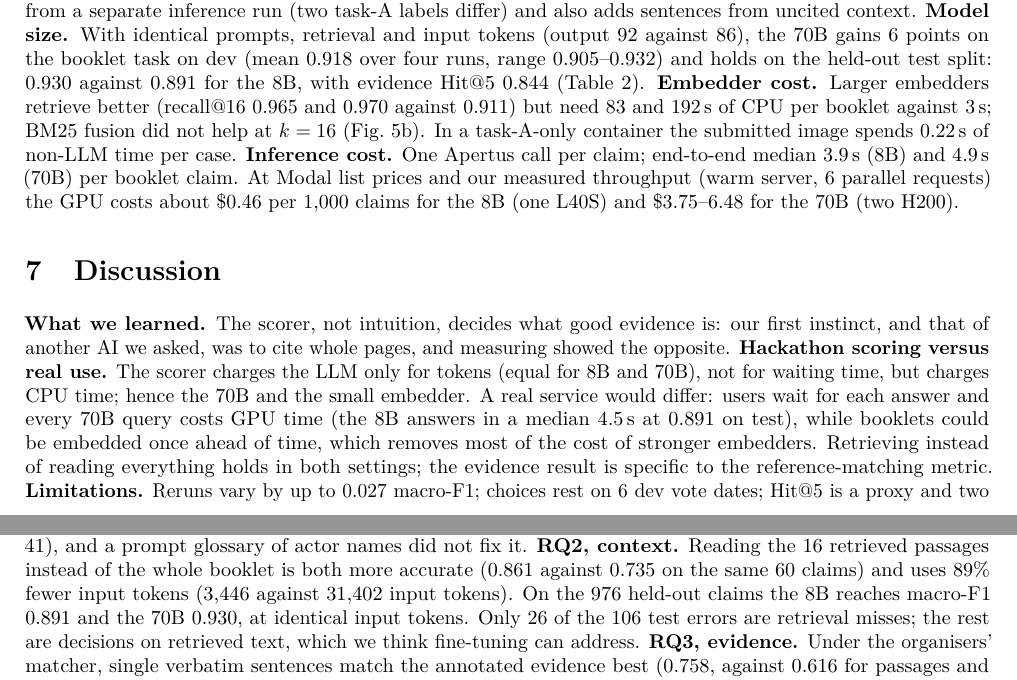
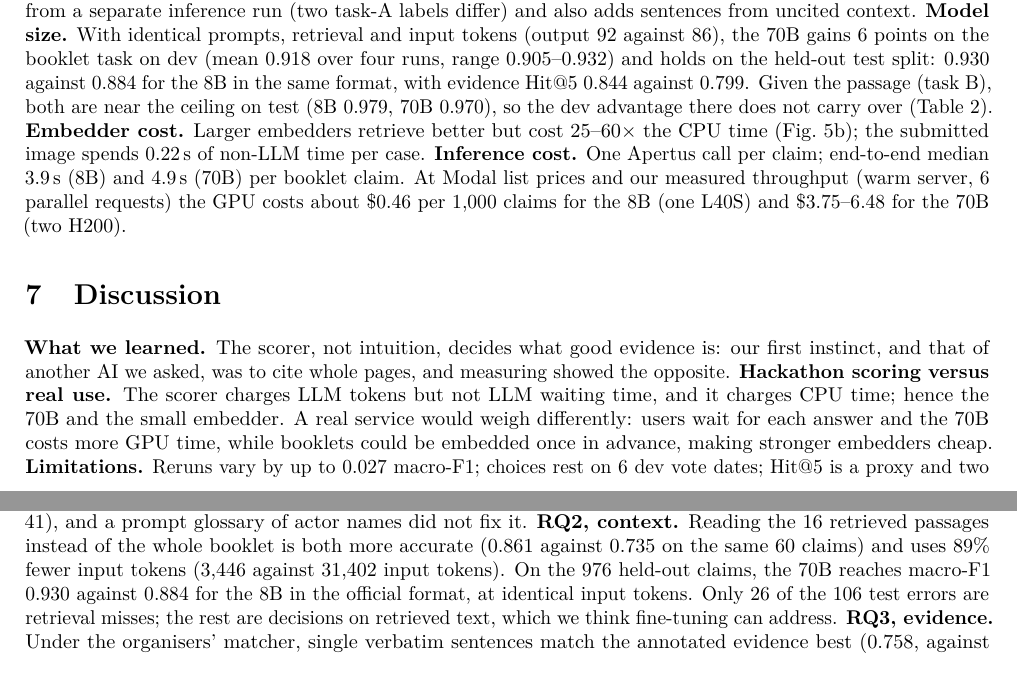
Before and after one commit to kaiser-data/hack-apertus-booklet-nli, a LaTeX paper (track_2a/paper/report.tex): two parts of pages 4 and 5 of 6, joined at a grey line, cut so that both start at the same text. Compiled offline with pdfLaTeX.

Commit message:
Fill result tables: 8B on the held-out test in the official format (A 0.884, B 0.979, evidence 0.799); Docling page Hit@5 0.802; not-applicable cells marked with the reason
Co-Authored-By: Claude Opus 5.5 (1M context) <noreply@anthropic.com>

```diff
--- a/track_2a/paper/report.tex
+++ b/track_2a/paper/report.tex
@@ -238,11 +239,12 @@ controlled: the sentence configuration comes from a separate inference run (two
 and also adds sentences from uncited context.
 \textbf{Model size.} With identical prompts, retrieval and input tokens (output 92 against 86), the 70B
 gains 6 points on the booklet task on dev (mean 0.918 over four runs, range 0.905--0.932) and holds on
-the held-out test split: 0.930 against 0.891 for the 8B, with evidence Hit@5 0.844 (Table~\ref{tab:main}).
-\textbf{Embedder cost.} Larger embedders retrieve better (recall@16 0.965 and 0.970 against 0.911) but
-need 83 and 192\,s of CPU per booklet against 3\,s; BM25 fusion did not help at $k=16$
-(Fig.~\ref{fig:evid}b). In a task-A-only container the submitted image spends 0.22\,s of non-LLM time
-per case. \textbf{Inference cost.} One Apertus call per claim; end-to-end median 3.9\,s (8B) and
+the held-out test split: 0.930 against 0.884 for the 8B in the same format, with evidence Hit@5 0.844
+against 0.799. Given the passage (task B), both are near the ceiling on test (8B 0.979, 70B 0.970), so the
+dev advantage there does not carry over (Table~\ref{tab:main}).
+\textbf{Embedder cost.} Larger embedders retrieve better but cost 25--60$\times$ the CPU time
+(Fig.~\ref{fig:evid}b); the submitted image spends 0.22\,s of non-LLM time per case.
+\textbf{Inference cost.} One Apertus call per claim; end-to-end median 3.9\,s (8B) and
 4.9\,s (70B) per booklet claim. At Modal list prices and our measured throughput (warm server, 6 parallel
 requests) the GPU costs about \$0.46 per 1{,}000 claims for the 8B (one L40S) and \$3.75--6.48 for the
 70B (two H200).
@@ -250,12 +252,10 @@ requests) the GPU costs about \$0.46 per 1{,}000 claims for the 8B (one L40S) an
 \section{Discussion}\label{sec:learned}
 \textbf{What we learned.} The scorer, not intuition, decides what good evidence is: our first
 instinct, and that of another AI we asked, was to cite whole pages, and measuring showed the opposite.
-\textbf{Hackathon scoring versus real use.} The scorer charges the LLM only for tokens (equal for 8B
-and 70B), not for waiting time, but charges CPU time; hence the 70B and the small embedder. A real
-service would differ: users wait for each answer and every 70B query costs GPU time (the 8B answers in
-a median 4.5\,s at 0.891 on test), while booklets could be embedded once ahead of time, which removes
-most of the cost of stronger embedders. Retrieving instead of reading everything holds in both settings;
-the evidence result is specific to the reference-matching metric.
+\textbf{Hackathon scoring versus real use.} The scorer charges LLM tokens but not LLM waiting time,
+and it charges CPU time; hence the 70B and the small embedder. A real service would weigh differently:
+users wait for each answer and the 70B costs more GPU time, while booklets could be embedded once in
+advance, making stronger embedders cheap.
 \textbf{Limitations.} Reruns vary by up to 0.027 macro-F1; choices rest on 6 dev vote dates; Hit@5 is a proxy and two of five quotes come from uncited context; retrieval can
 pick the wrong vote in a multi-vote booklet; PyMuPDF reads tables as lines.
 
@@ -282,8 +282,8 @@ same-language 0.875); actor-mentioning contradictions fail more often across lan
 against 2 of 41), and a prompt glossary of actor names did not fix it.
 \textbf{RQ2, context.} Reading the 16 retrieved passages instead of the whole booklet is both more
 accurate (0.861 against 0.735 on the same 60 claims) and uses 89\% fewer input tokens (3{,}446 against 31{,}402
-input tokens). On the 976 held-out claims the 8B reaches macro-F1 0.891 and the 70B 0.930, at identical input
-tokens. Only 26 of the 106 test errors are retrieval misses; the rest are decisions on retrieved text,
+input tokens). On the 976 held-out claims, the 70B reaches macro-F1 0.930 against 0.884 for the 8B in the
+official format, at identical input tokens. Only 26 of the 106 test errors are retrieval misses; the rest are decisions on retrieved text,
 which we think fine-tuning can address.
 \textbf{RQ3, evidence.} Under the organisers' matcher, single verbatim sentences match the annotated
 evidence best (0.758, against 0.616 for passages and 0.535 for whole pages).
```
Also changed, not shown: README.md, track_2a/kaiser-data_Report.pdf, track_2a/paper/fig-context.pdf, track_2a/paper/fig-errors.pdf, track_2a/paper/fig-evidence-embedders.pdf, track_2a/paper/fig-pipeline.pdf, track_2a/paper/report.tex (25 more changed lines), 5 other files.
